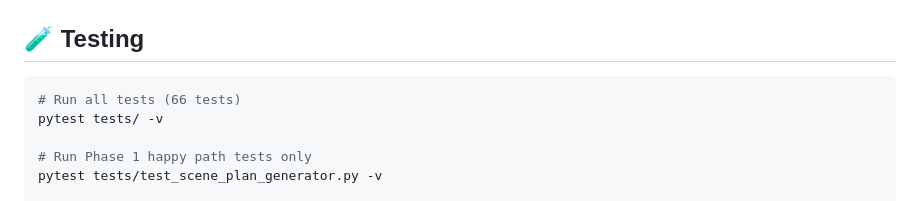
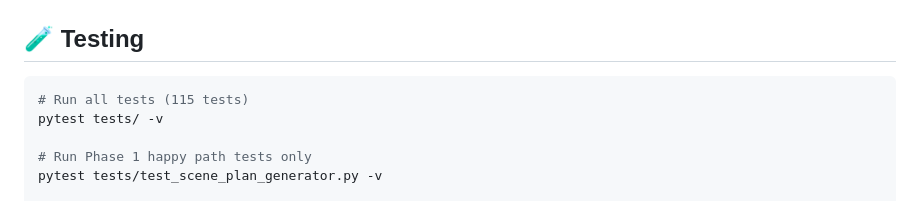
Before and after one commit to siddhant61/media-generation-pipeline, a Markdown page: README.md, the part around the change. Drawn GitHub-style.

Commit message:
Fix test count in README (115 not 66)
Agent-Logs-Url: https://github.com/siddhant61/media-generation-pipeline/sessions/dfbe2a29-4d43-4be4-9607-20c89e1ddb08

Co-authored-by: siddhant61 <52548749+siddhant61@users.noreply.github.com>

````diff
--- a/README.md
+++ b/README.md
@@ -169,7 +169,7 @@ pip install -e .
 ## 🧪 Testing
 
 ```bash
-# Run all tests (66 tests)
+# Run all tests (115 tests)
 pytest tests/ -v
 
 # Run Phase 1 happy path tests only
````
